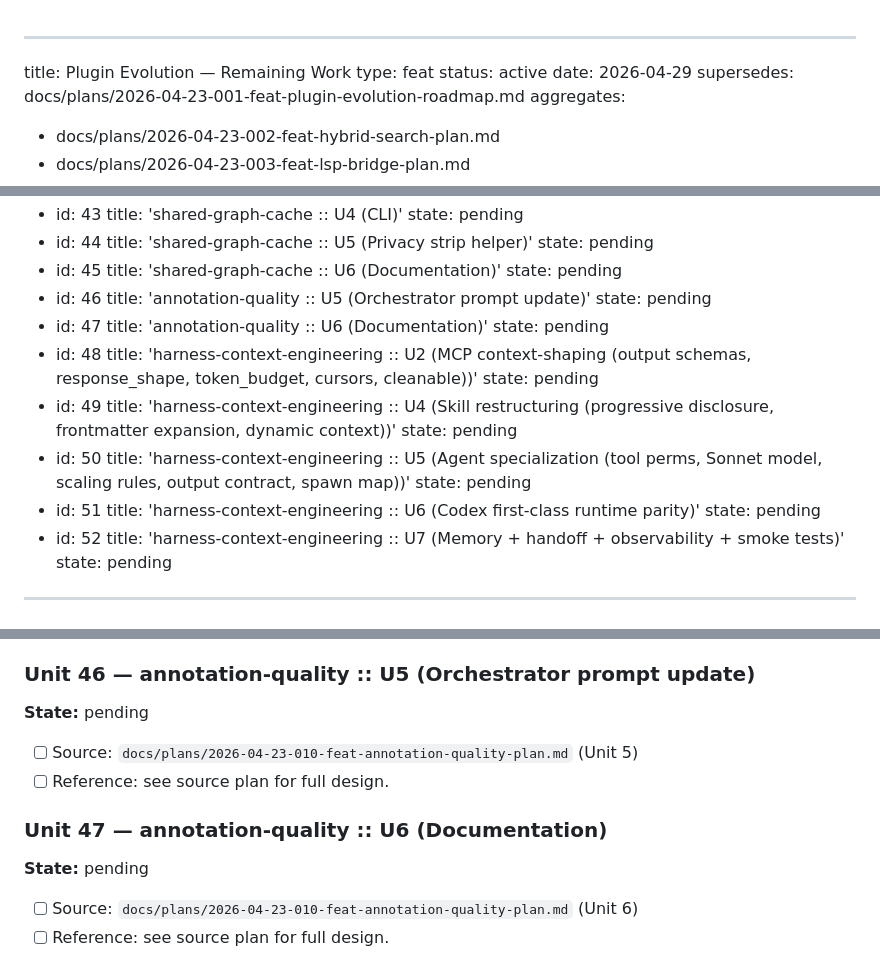
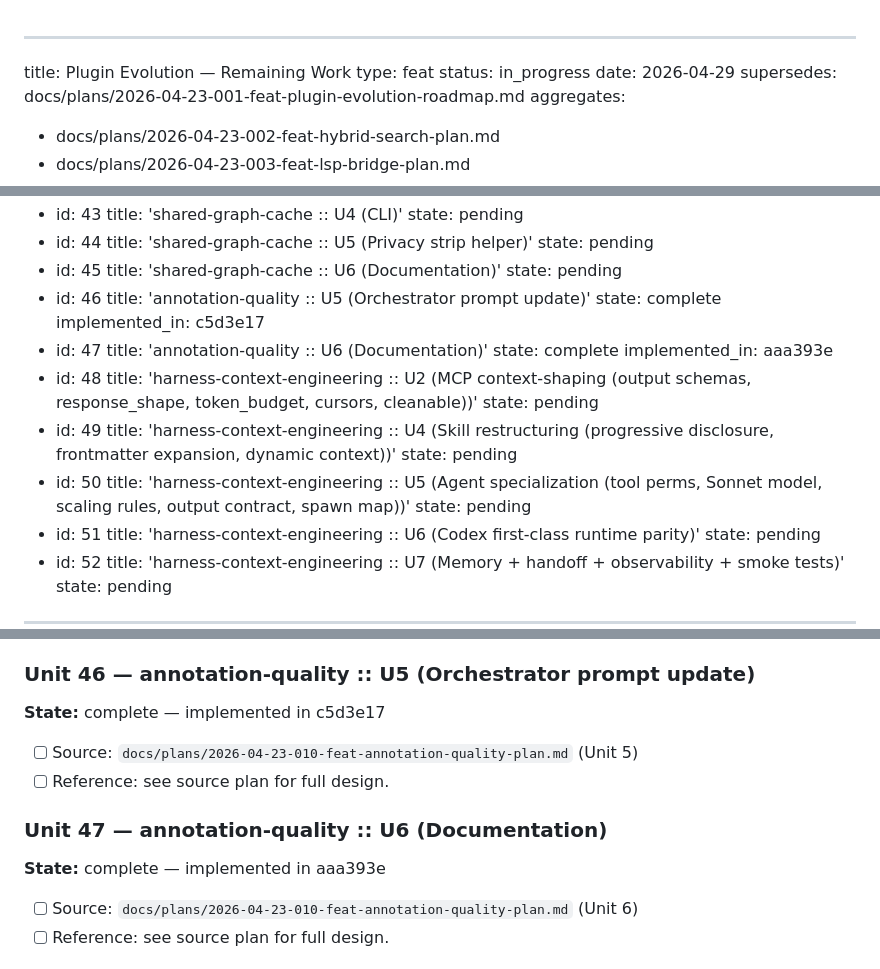
Before and after one commit to Kakise/cartographing-kitties-plugin, a Markdown page: docs/plans/2026-04-29-002-feat-plugin-evolution-remaining-work-plan.md, 3 parts joined by grey strips. GitHub-like rendering.

Commit message:
chore(plans): close annotation quality remaining units

```diff
--- a/docs/plans/2026-04-29-002-feat-plugin-evolution-remaining-work-plan.md
+++ b/docs/plans/2026-04-29-002-feat-plugin-evolution-remaining-work-plan.md
@@ -1,7 +1,7 @@
 ---
 title: Plugin Evolution — Remaining Work
 type: feat
-status: active
+status: in_progress
 date: 2026-04-29
 supersedes: docs/plans/2026-04-23-001-feat-plugin-evolution-roadmap.md
 aggregates:
@@ -153,18 +153,23 @@ units:
     state: pending
   - id: 46
     title: 'annotation-quality :: U5 (Orchestrator prompt update)'
-    state: pending
+    state: complete
+    implemented_in: c5d3e17
   - id: 47
     title: 'annotation-quality :: U6 (Documentation)'
-    state: pending
+    state: complete
+    implemented_in: aaa393e
   - id: 48
-    title: 'harness-context-engineering :: U2 (MCP context-shaping (output schemas, response_shape, token_budget, cursors, cleanable))'
+    title: 'harness-context-engineering :: U2 (MCP context-shaping (output schemas, response_shape, token_budget,
+      cursors, cleanable))'
     state: pending
   - id: 49
-    title: 'harness-context-engineering :: U4 (Skill restructuring (progressive disclosure, frontmatter expansion, dynamic context))'
+    title: 'harness-context-engineering :: U4 (Skill restructuring (progressive disclosure, frontmatter
+      expansion, dynamic context))'
     state: pending
   - id: 50
-    title: 'harness-context-engineering :: U5 (Agent specialization (tool perms, Sonnet model, scaling rules, output contract, spawn map))'
+    title: 'harness-context-engineering :: U5 (Agent specialization (tool perms, Sonnet model, scaling
+      rules, output contract, spawn map))'
     state: pending
   - id: 51
     title: 'harness-context-engineering :: U6 (Codex first-class runtime parity)'
@@ -538,14 +543,14 @@ applies:
 
 ### Unit 46 — annotation-quality :: U5 (Orchestrator prompt update)
 
-**State:** pending
+**State:** complete — implemented in c5d3e17
 
 - [ ] Source: `docs/plans/2026-04-23-010-feat-annotation-quality-plan.md` (Unit 5)
 - [ ] Reference: see source plan for full design.
 
 ### Unit 47 — annotation-quality :: U6 (Documentation)
 
-**State:** pending
+**State:** complete — implemented in aaa393e
 
 - [ ] Source: `docs/plans/2026-04-23-010-feat-annotation-quality-plan.md` (Unit 6)
 - [ ] Reference: see source plan for full design.
```
Also changed, not shown: docs/plans/2026-04-23-010-feat-annotation-quality-plan.md (+8 -5 lines).
